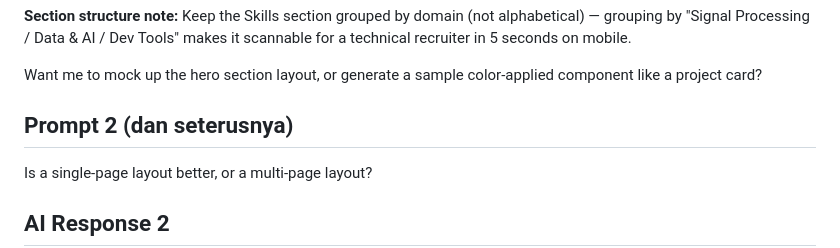
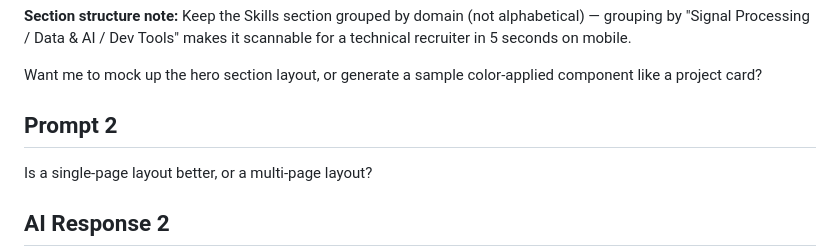
Before and after one commit to floweredscent/syahlamaharani-portofolio, a Markdown page: plan/01-brainstorm.md, the part around the change. Rendered like a GitHub page.

Commit message:
adding brainstorm

```diff
--- a/plan/01-brainstorm.md
+++ b/plan/01-brainstorm.md
@@ -40,7 +40,7 @@ Here's a quick rationale for the key decisions:
 
 Want me to mock up the hero section layout, or generate a sample color-applied component like a project card?
 
-## Prompt 2 (dan seterusnya)
+## Prompt 2
 Is a single-page layout better, or a multi-page layout?
 
 ## AI Response 2
```
